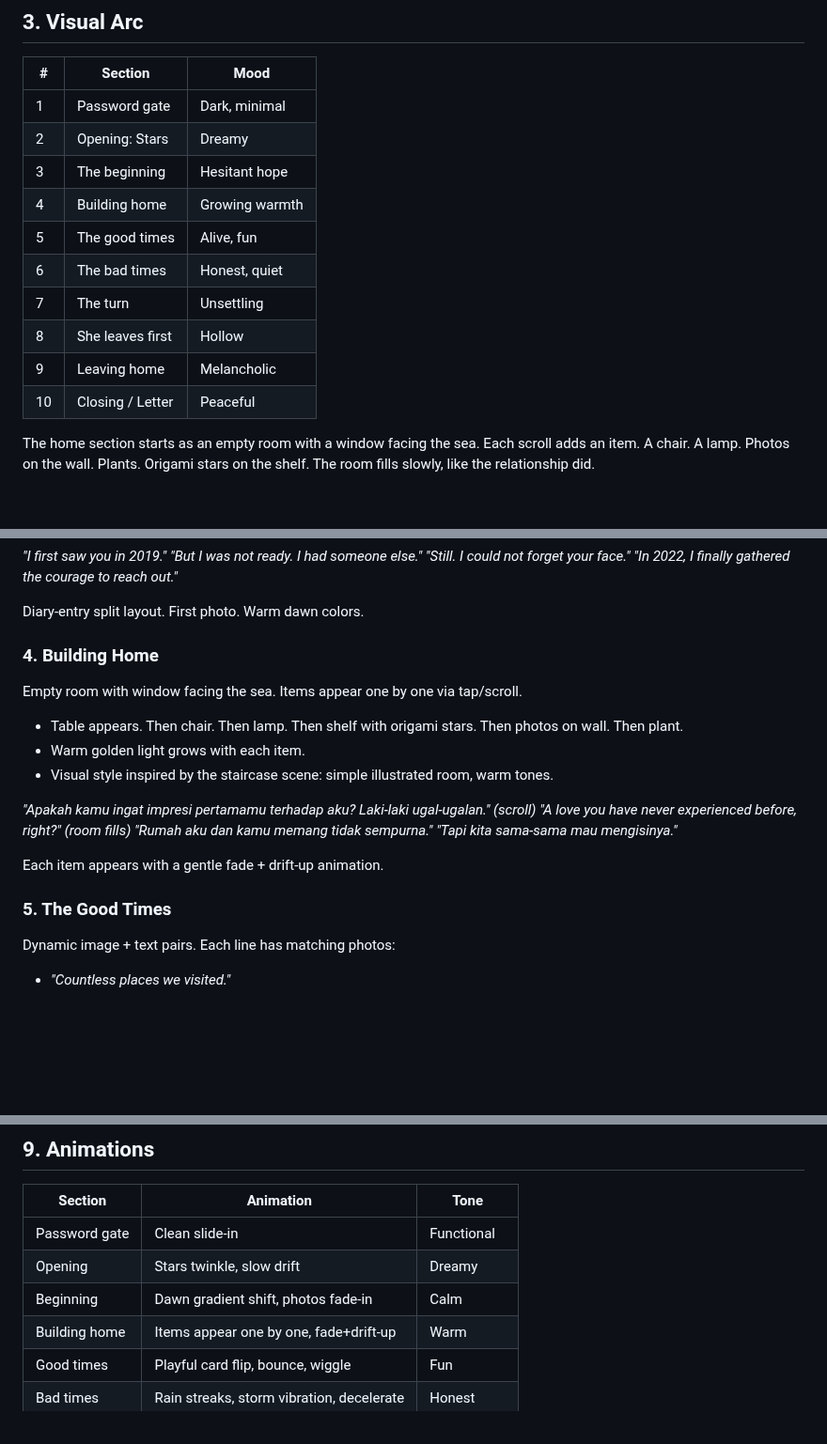
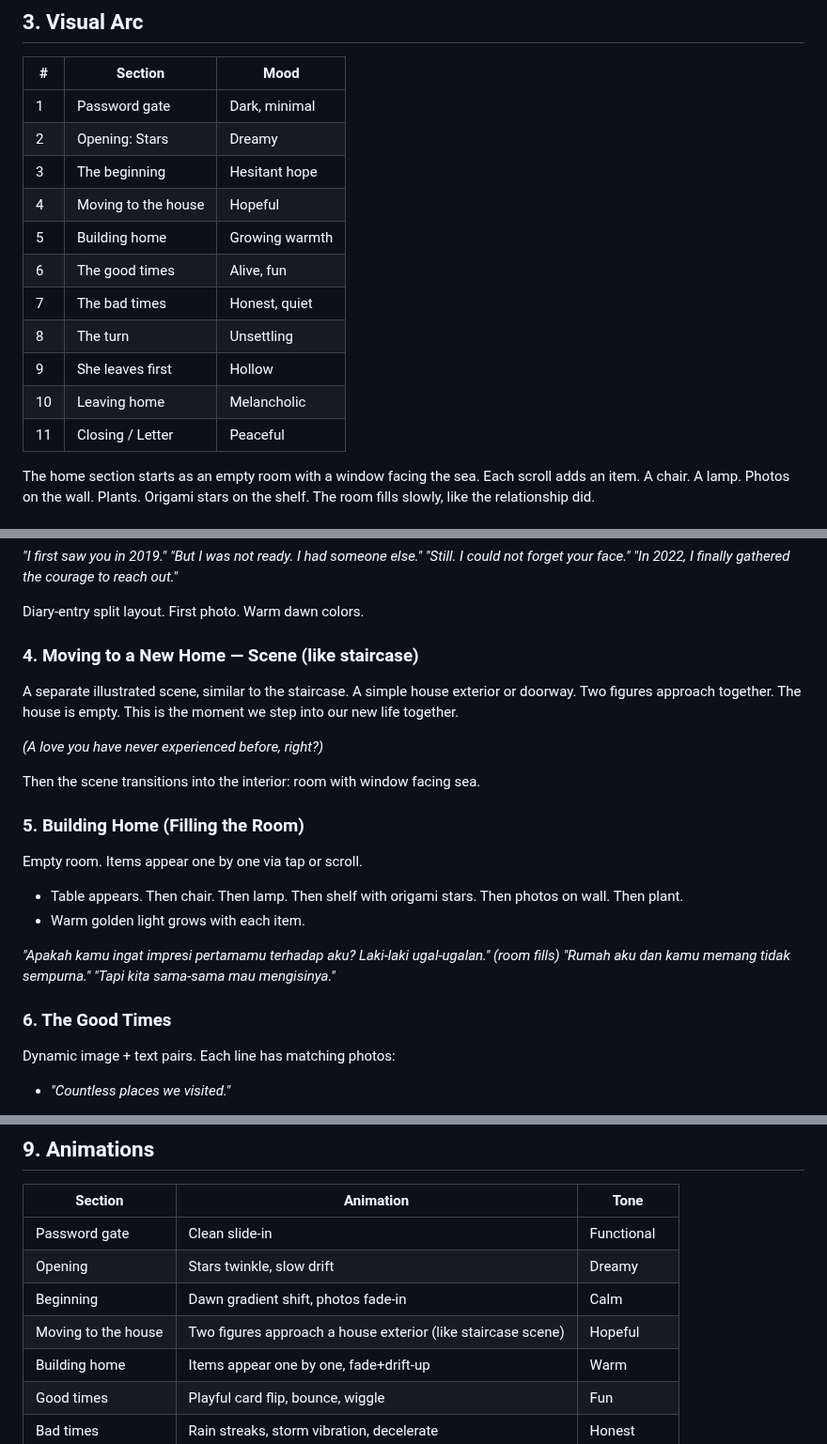
Before and after one commit to ariodwiponco/dearina, a Markdown page: PLAN.md, 3 parts joined by grey strips. Shown at 94% size. Drawn GitHub-style; blank space fills up the shorter version.

Commit message:
plan: added 'moving to the house' scene (like staircase) before building home, renumbered 10 sections to 11

```diff
--- a/PLAN.md
+++ b/PLAN.md
@@ -20,13 +20,14 @@
 | 1 | Password gate | Dark, minimal |
 | 2 | Opening: Stars | Dreamy |
 | 3 | The beginning | Hesitant hope |
-| 4 | Building home | Growing warmth |
-| 5 | The good times | Alive, fun |
-| 6 | The bad times | Honest, quiet |
-| 7 | The turn | Unsettling |
-| 8 | She leaves first | Hollow |
-| 9 | Leaving home | Melancholic |
-| 10 | Closing / Letter | Peaceful |
+| 4 | Moving to the house | Hopeful |
+| 5 | Building home | Growing warmth |
+| 6 | The good times | Alive, fun |
+| 7 | The bad times | Honest, quiet |
+| 8 | The turn | Unsettling |
+| 9 | She leaves first | Hollow |
+| 10 | Leaving home | Melancholic |
+| 11 | Closing / Letter | Peaceful |
 
 The home section starts as an empty room with a window facing the sea. Each scroll adds an item. A chair. A lamp. Photos on the wall. Plants. Origami stars on the shelf. The room fills slowly, like the relationship did.
 
@@ -82,23 +83,25 @@ Stars fade into dawn. First memory:
 
 Diary-entry split layout. First photo. Warm dawn colors.
 
-### 4. Building Home
-Empty room with window facing the sea. Items appear one by one via tap/scroll.
+### 4. Moving to a New Home — Scene (like staircase)
+A separate illustrated scene, similar to the staircase. A simple house exterior or doorway. Two figures approach together. The house is empty. This is the moment we step into our new life together.
+
+*(A love you have never experienced before, right?)*
+
+Then the scene transitions into the interior: room with window facing sea.
+
+### 5. Building Home (Filling the Room)
+Empty room. Items appear one by one via tap or scroll.
 
 - Table appears. Then chair. Then lamp. Then shelf with origami stars. Then photos on wall. Then plant.
 - Warm golden light grows with each item.
-- Visual style inspired by the staircase scene: simple illustrated room, warm tones.
 
 *"Apakah kamu ingat impresi pertamamu terhadap aku? Laki-laki ugal-ugalan."*
-*(scroll)*
-*"A love you have never experienced before, right?"*
 *(room fills)*
 *"Rumah aku dan kamu memang tidak sempurna."*
 *"Tapi kita sama-sama mau mengisinya."*
 
-Each item appears with a gentle fade + drift-up animation.
-
-### 5. The Good Times
+### 6. The Good Times
 Dynamic image + text pairs. Each line has matching photos:
 
 - *"Countless places we visited."*
@@ -249,6 +252,7 @@ After reading, one origami star appears. Tap to fold and fly away into the night
 | Password gate | Clean slide-in | Functional |
 | Opening | Stars twinkle, slow drift | Dreamy |
 | Beginning | Dawn gradient shift, photos fade-in | Calm |
+| Moving to the house | Two figures approach a house exterior (like staircase scene) | Hopeful |
 | Building home | Items appear one by one, fade+drift-up | Warm |
 | Good times | Playful card flip, bounce, wiggle | Fun |
 | Bad times | Rain streaks, storm vibration, decelerate | Honest |
```
Also changed, not shown: other parts of PLAN.md (+5 -5 lines).
